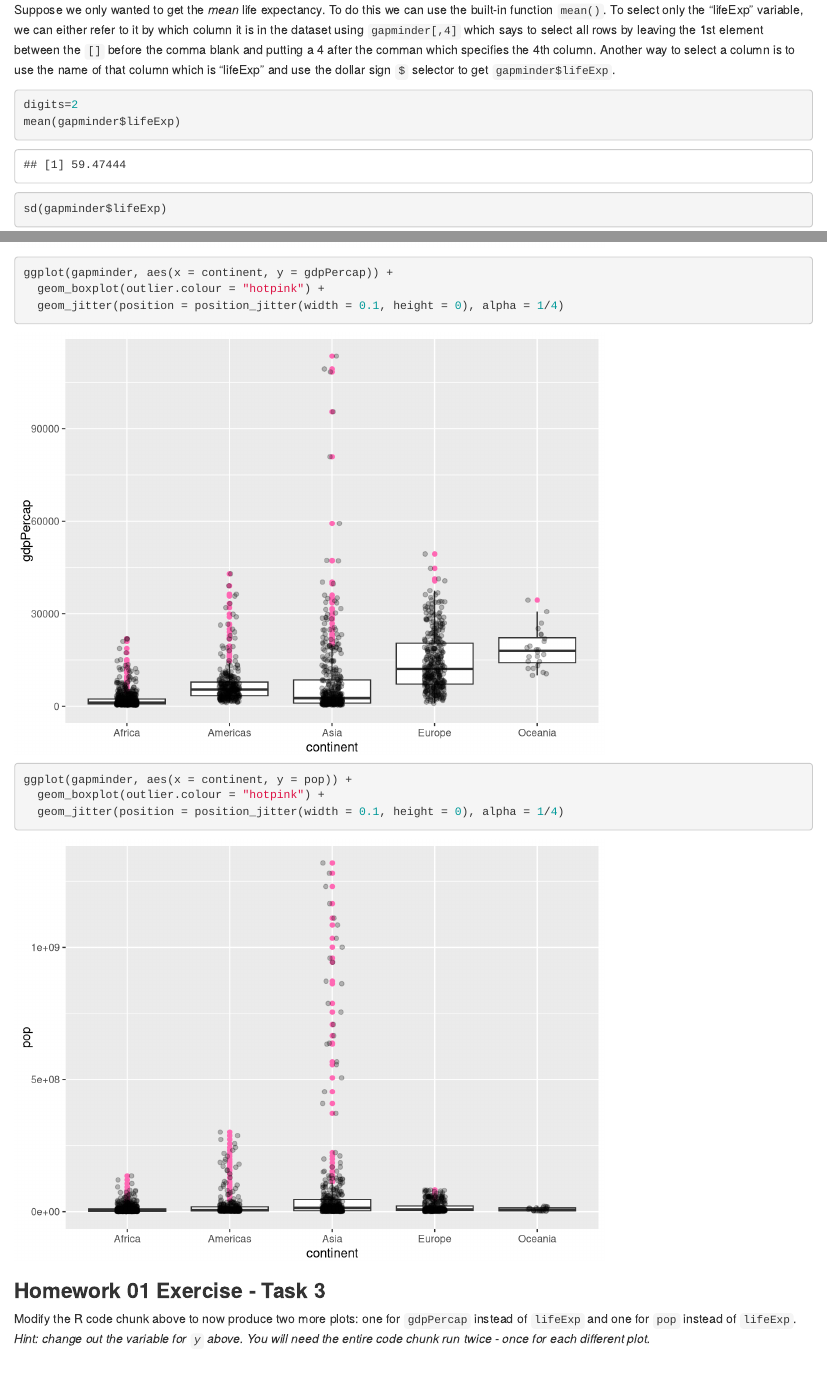
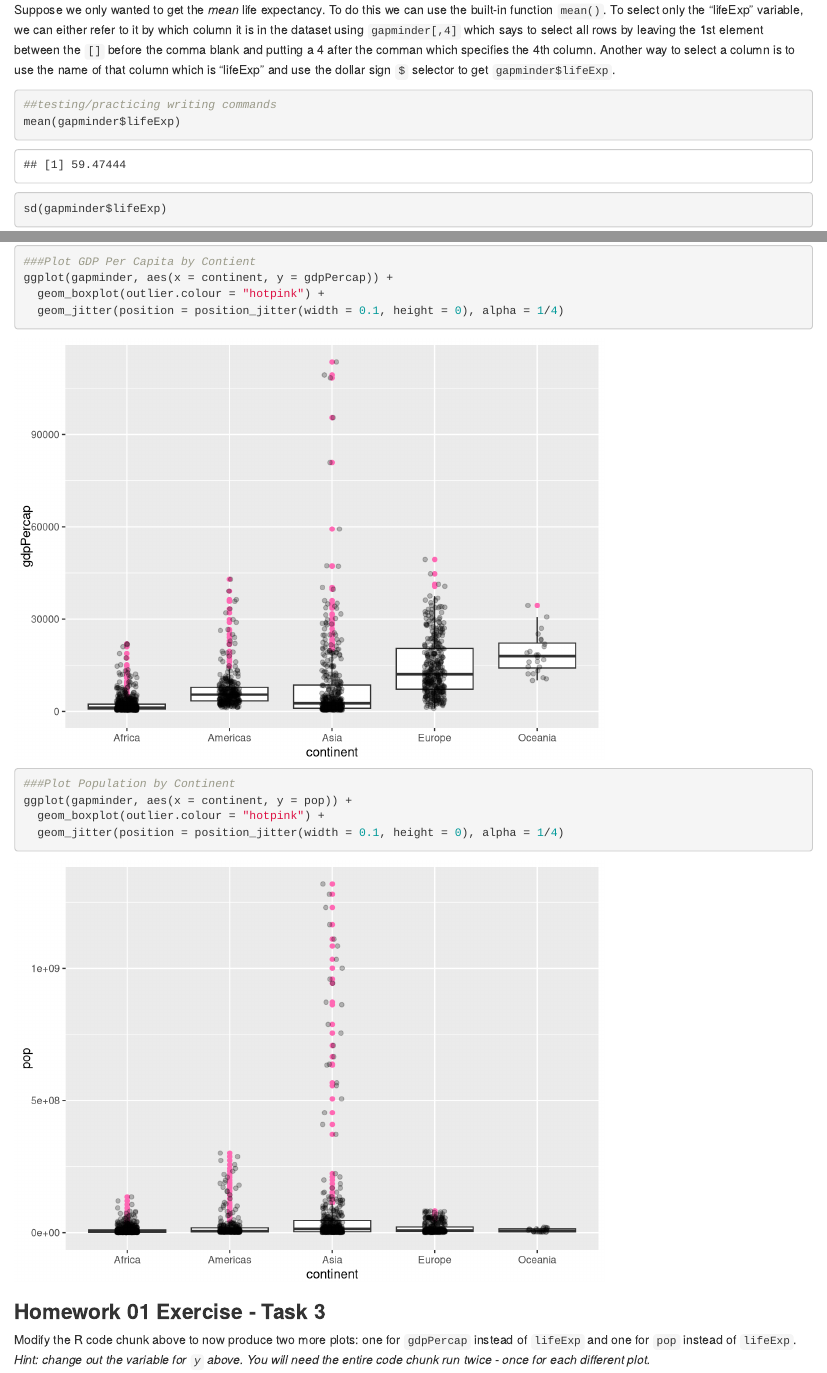
Before and after one commit to vbonise/Homework1, an R Markdown document (Gapminder Markdown 20180124.rmd): the page in a window 1100 px wide, from 1480 px down, and a second part further down, joined at a grey line. Rendered offline with R 4.5, knitr and Pandoc, with nearby package versions; code that draws random numbers runs with fixed seeds of ours; some code elsewhere in the file could not run offline; the gapminder table comes from the copy in Python's plotly package.

Commit message:
Updated "final" version of HW with more annotation

````diff
--- a/Gapminder Markdown 20180124.rmd
+++ b/Gapminder Markdown 20180124.rmd
@@ -56,7 +56,7 @@ summary(gapminder)
 Suppose we only wanted to get the _mean_ life expectancy. To do this we can use the built-in function `mean()`. To select only the "lifeExp" variable, we can either refer to it by which column it is in the dataset using `gapminder[,4]` which says to select all rows by leaving the 1st element between the `[]` before the comma blank and putting a 4 after the comman which specifies the 4th column. Another way to select a column is to use the name of that column which is "lifeExp" and use the dollar sign `$` selector to get `gapminder$lifeExp`.
 
 ```{r}
-digits=2
+##testing/practicing writing commands
 mean(gapminder$lifeExp)
 sd(gapminder$lifeExp)
 median(gapminder$lifeExp)
@@ -105,10 +105,12 @@ ggplot(gapminder, aes(x = continent, y = lifeExp)) +
   geom_boxplot(outlier.colour = "hotpink") +
   geom_jitter(position = position_jitter(width = 0.1, height = 0), alpha = 1/4)
 
+###Plot GDP Per Capita by Contient
 ggplot(gapminder, aes(x = continent, y = gdpPercap)) +
   geom_boxplot(outlier.colour = "hotpink") +
   geom_jitter(position = position_jitter(width = 0.1, height = 0), alpha = 1/4)
 
+###Plot Population by Continent
 ggplot(gapminder, aes(x = continent, y = pop)) +
   geom_boxplot(outlier.colour = "hotpink") +
   geom_jitter(position = position_jitter(width = 0.1, height = 0), alpha = 1/4)
````
Also changed, not shown: Gapminder_Markdown_20180124.html, Gapminder Markdown 20180124.rmd (2 more changed lines), 1 other file.
